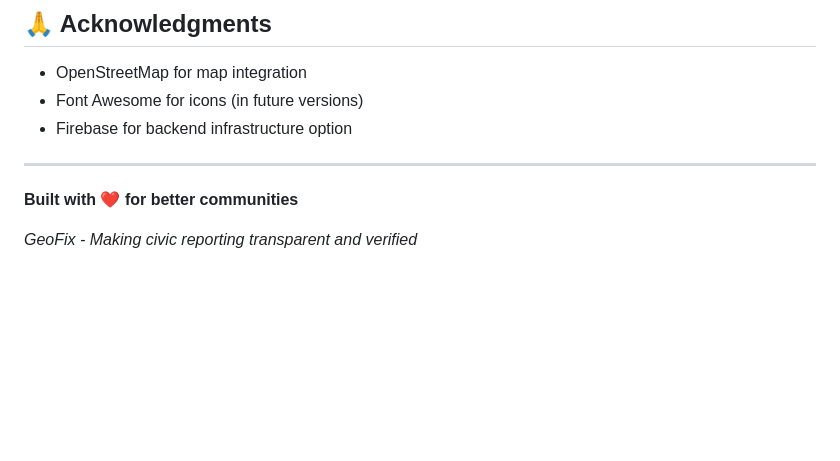
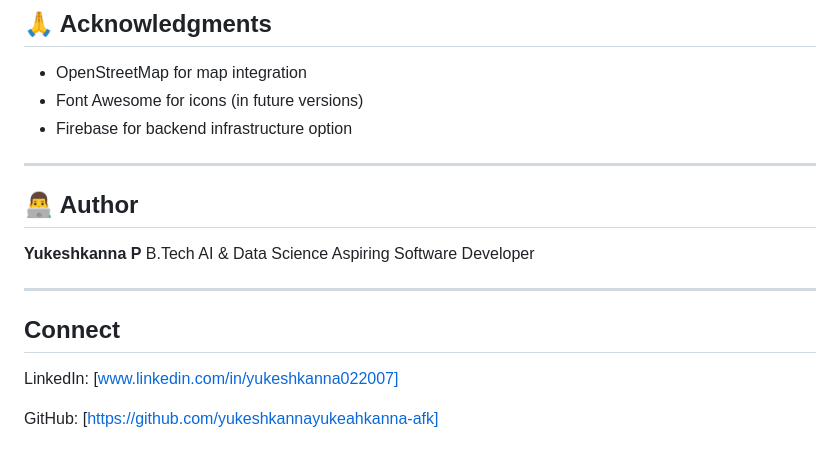
Before and after one commit to yukeshkannayukeahkanna-afk/GeoFix_Civic_Complaint_System, a Markdown page: README.md, the part around the change. GitHub-like rendering; blank space fills up the shorter version.

Commit message:
Revise README for improved clarity and structure
Updated README.md to enhance project details and features.

```diff
--- a/README.md
+++ b/README.md
@@ -356,6 +356,16 @@ For questions, issues, or contributions:
 
 ---
 
-**Built with ❤️ for better communities**
+## 👨‍💻 Author
 
-*GeoFix - Making civic reporting transparent and verified*
+**Yukeshkanna P**
+B.Tech AI & Data Science
+Aspiring Software Developer
+
+---
+
+## Connect
+
+LinkedIn: [www.linkedin.com/in/yukeshkanna022007]
+
+GitHub: [https://github.com/yukeshkannayukeahkanna-afk]
```
